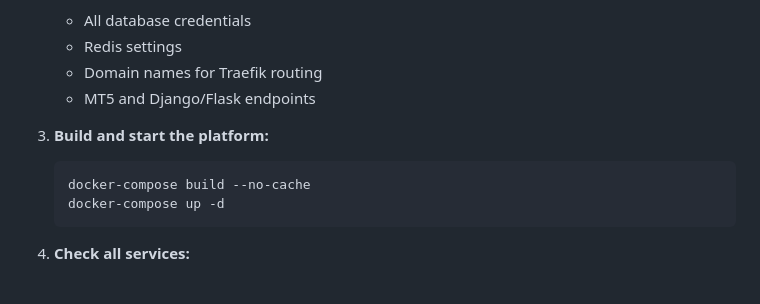
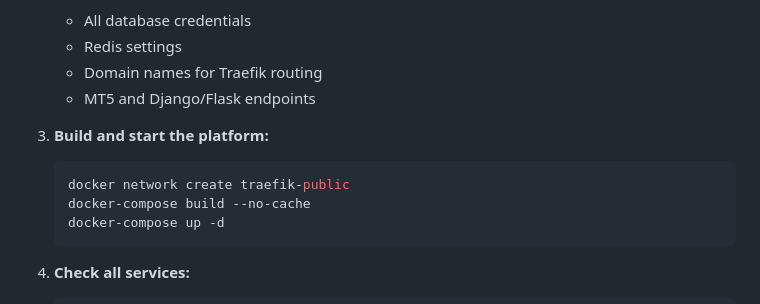
Before and after one commit to fotomash/zanalytics-quant, a Markdown page: README.md, the part around the change. Rendered like a GitHub page.

Commit message:
docs: add traefik network creation

````diff
--- a/README.md
+++ b/README.md
@@ -100,6 +100,7 @@ This modular design facilitates secure separation of concerns, easy extensibilit
 
 3. **Build and start the platform:**
     ```bash
+    docker network create traefik-public
     docker-compose build --no-cache
     docker-compose up -d
     ```
````
